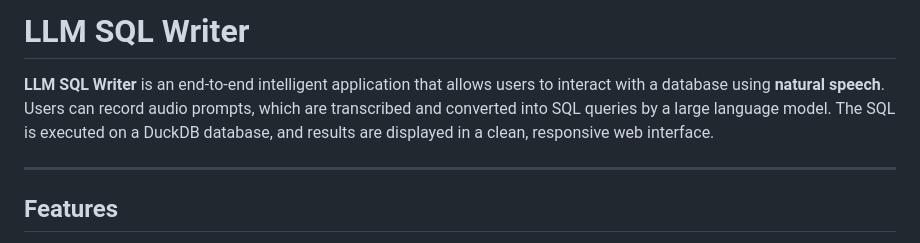
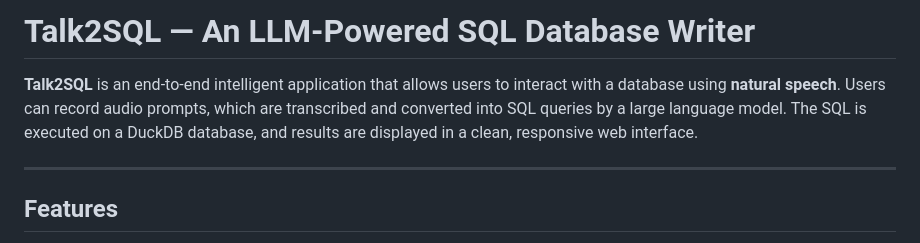
Before and after one commit to saketh0104/LLM-SQL-Writer, a Markdown page: README.md, the part around the change. Rendered like a GitHub page.

```diff
--- a/README.md
+++ b/README.md
@@ -1,6 +1,6 @@
-# LLM SQL Writer
+# Talk2SQL — An LLM-Powered SQL Database Writer
 
-**LLM SQL Writer** is an end-to-end intelligent application that allows users to interact with a database using **natural speech**. Users can record audio prompts, which are transcribed and converted into SQL queries by a large language model. The SQL is executed on a DuckDB database, and results are displayed in a clean, responsive web interface.
+**Talk2SQL** is an end-to-end intelligent application that allows users to interact with a database using **natural speech**. Users can record audio prompts, which are transcribed and converted into SQL queries by a large language model. The SQL is executed on a DuckDB database, and results are displayed in a clean, responsive web interface.
 
 ---
 
```
